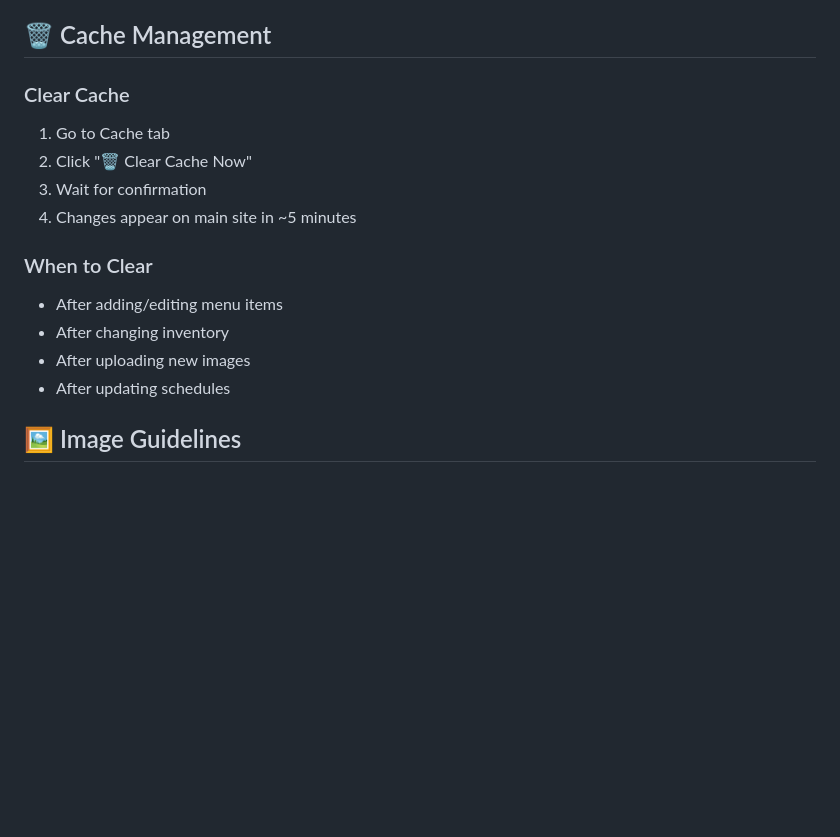
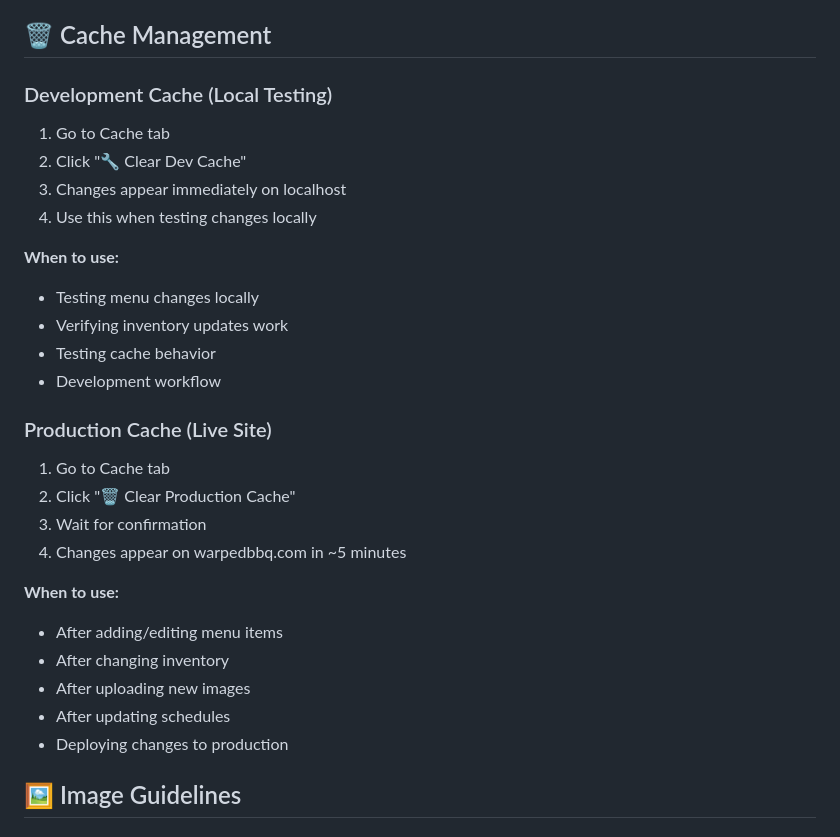
Before and after one commit to asulik1988/warpedbbq-admin, a Markdown page: QUICK_REFERENCE.md, the part around the change. GitHub-like rendering; blank space fills up the shorter version.

Commit message:
Update cache management documentation with dev/prod split

```diff
--- a/QUICK_REFERENCE.md
+++ b/QUICK_REFERENCE.md
@@ -87,17 +87,30 @@ Enter number in "Current Stock" → Saves automatically
 
 ## 🗑️ Cache Management
 
-### Clear Cache
+### Development Cache (Local Testing)
 1. Go to Cache tab
-2. Click "🗑️ Clear Cache Now"
+2. Click "🔧 Clear Dev Cache"
+3. Changes appear immediately on localhost
+4. Use this when testing changes locally
+
+**When to use:**
+- Testing menu changes locally
+- Verifying inventory updates work
+- Testing cache behavior
+- Development workflow
+
+### Production Cache (Live Site)
+1. Go to Cache tab
+2. Click "🗑️ Clear Production Cache"
 3. Wait for confirmation
-4. Changes appear on main site in ~5 minutes
+4. Changes appear on warpedbbq.com in ~5 minutes
 
-### When to Clear
+**When to use:**
 - After adding/editing menu items
 - After changing inventory
 - After uploading new images
 - After updating schedules
+- Deploying changes to production
 
 ## 🖼️ Image Guidelines
 
```
